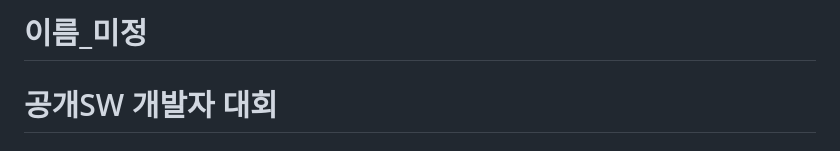
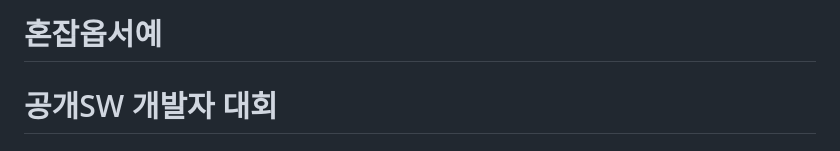
Before and after one commit to SUMMERTOYPROJECT/Honjab-Obseoye, a Markdown page: README.md, the part around the change. GitHub-like rendering.

```diff
--- a/README.md
+++ b/README.md
@@ -1,4 +1,4 @@
-# 이름_미정
+# 혼잡옵서예
 
 # 공개SW 개발자 대회
 
```
